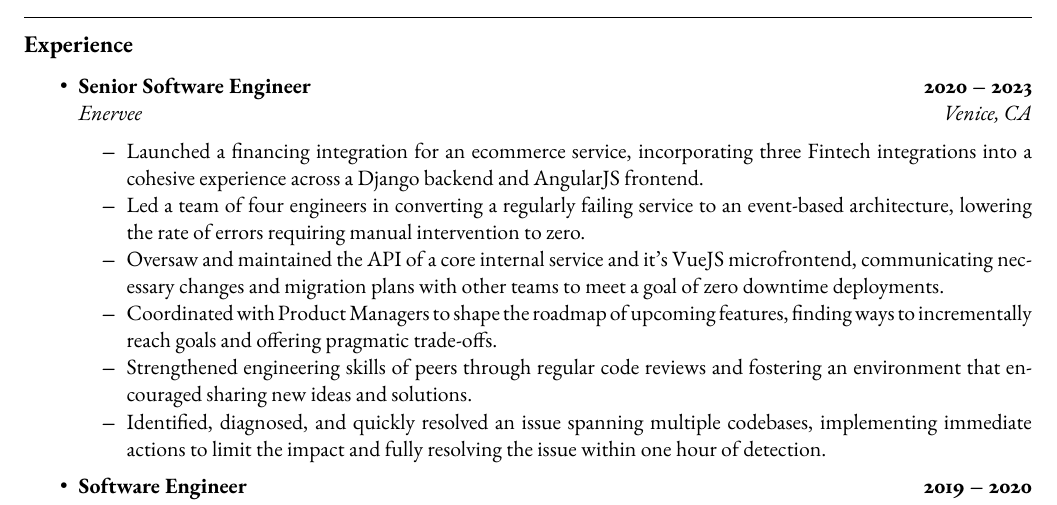
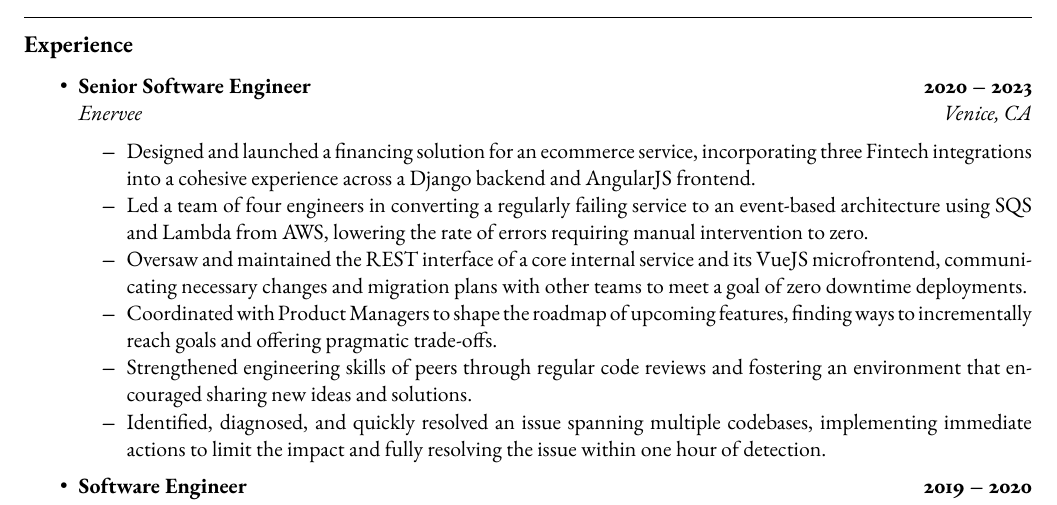
Before and after one commit to aacunningham/resume, a LaTeX CV (resume.tex): part of the page, cut so that both start at the same text. Compiled offline with pdfLaTeX.

Commit message:
Fix typo, adjust language

```diff
--- a/resume.tex
+++ b/resume.tex
@@ -88,9 +88,9 @@
           {\emph{Enervee}}
           {\emph{Venice, CA}}
           \begin{itemize*}
-              \item Launched a financing integration for an ecommerce service, incorporating three Fintech integrations into a cohesive experience across a Django backend and AngularJS frontend.
-              \item Led a team of four engineers in converting a regularly failing service to an event-based architecture, lowering the rate of errors requiring manual intervention to zero.
-              \item Oversaw and maintained the API of a core internal service and it's VueJS microfrontend, communicating necessary changes and migration plans with other teams to meet a goal of zero downtime deployments.
+              \item Designed and launched a financing solution for an ecommerce service, incorporating three Fintech integrations into a cohesive experience across a Django backend and AngularJS frontend.
+              \item Led a team of four engineers in converting a regularly failing service to an event-based architecture using SQS and Lambda from AWS, lowering the rate of errors requiring manual intervention to zero.
+              \item Oversaw and maintained the REST interface of a core internal service and its VueJS microfrontend, communicating necessary changes and migration plans with other teams to meet a goal of zero downtime deployments.
               \item Coordinated with Product Managers to shape the roadmap of upcoming features, finding ways to incrementally reach goals and offering pragmatic trade-offs.
               \item Strengthened engineering skills of peers through regular code reviews and fostering an environment that encouraged sharing new ideas and solutions.
               \item Identified, diagnosed, and quickly resolved an issue spanning multiple codebases, implementing immediate actions to limit the impact and fully resolving the issue within one hour of detection.
```
